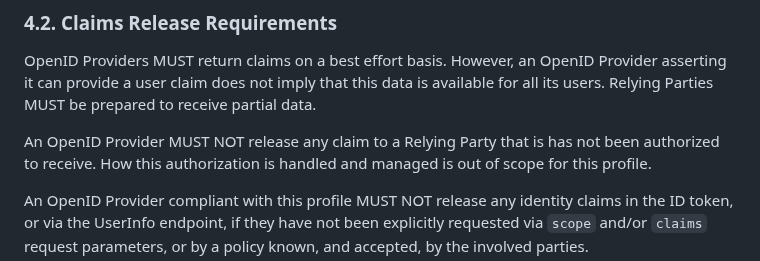
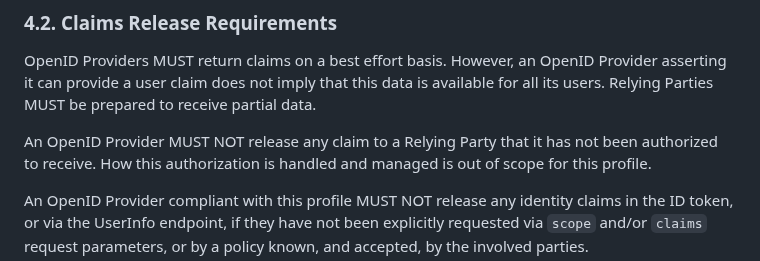
Before and after one commit to oidc-sweden/specifications, a Markdown page: swedish-oidc-profile.md, the part around the change. GitHub-like rendering.

Commit message:
IS-75 Fixed typo

```diff
--- a/swedish-oidc-profile.md
+++ b/swedish-oidc-profile.md
@@ -368,7 +368,7 @@ UserInfo response message.
 
 OpenID Providers MUST return claims on a best effort basis. However, an OpenID Provider asserting it can provide a user claim does not imply that this data is available for all its users. Relying Parties MUST be prepared to receive partial data.
 
-An OpenID Provider MUST NOT release any claim to a Relying Party that is has not been authorized
+An OpenID Provider MUST NOT release any claim to a Relying Party that it has not been authorized
 to receive. How this authorization is handled and managed is out of scope for this profile.
 
 An OpenID Provider compliant with this profile MUST NOT release any identity claims in the ID token, or via the UserInfo endpoint, if they have not been explicitly requested via `scope` and/or `claims` request parameters, or by a policy known, and accepted, by the involved parties.
```
